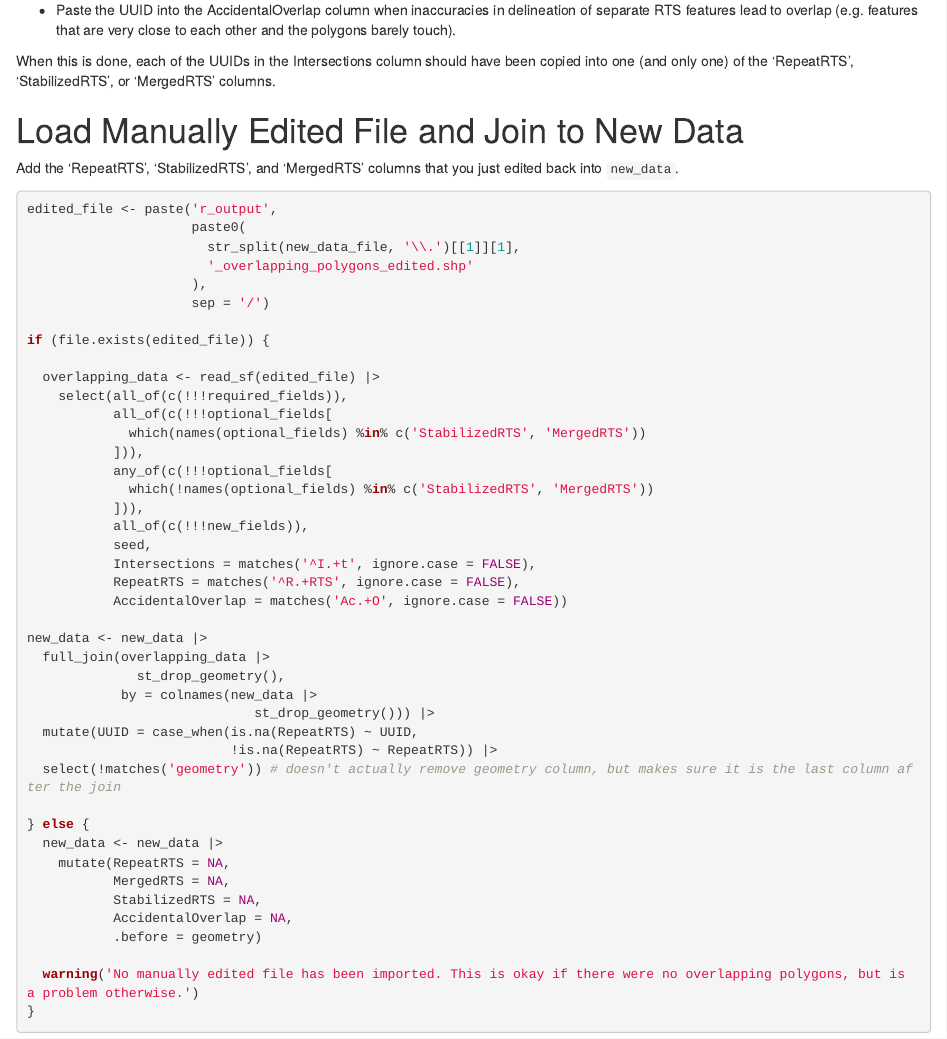
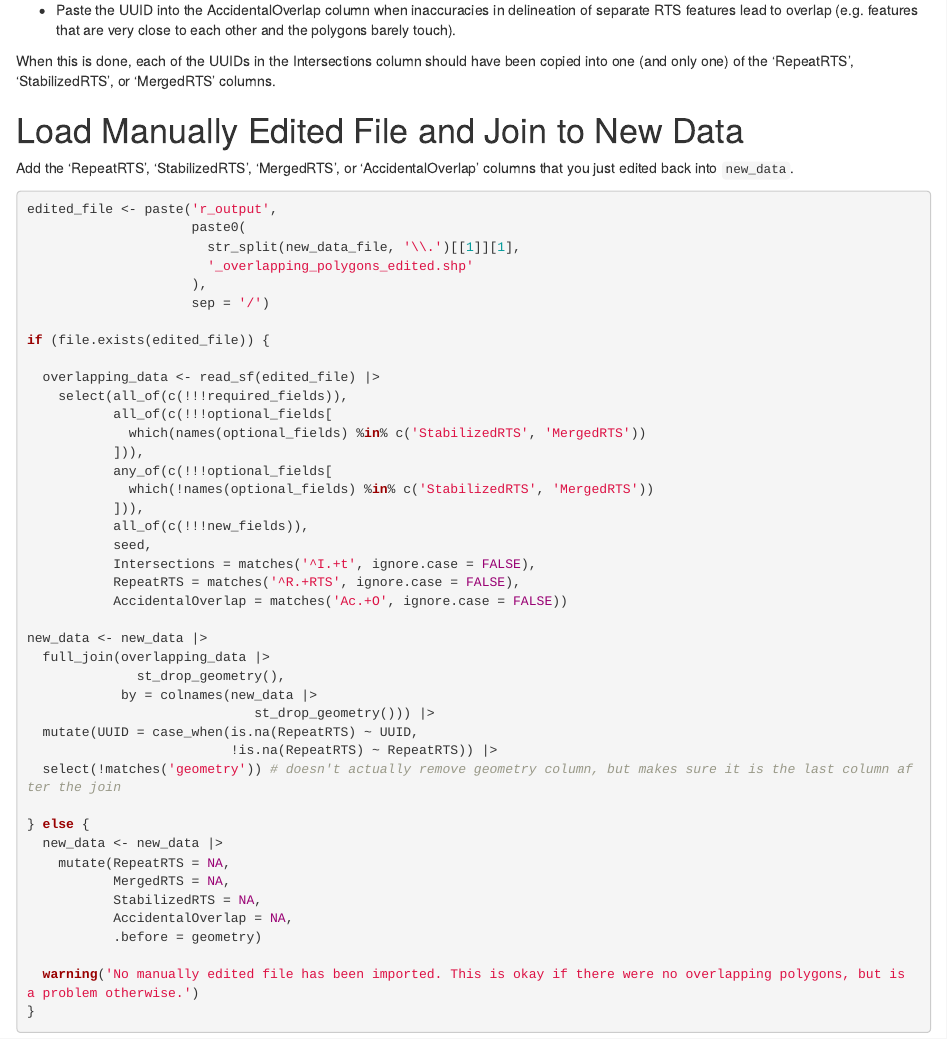
Before and after one commit to HRodenhizer/prep_rts_dataset_scripts, an R Markdown document (r/rts_dataset_formatting.Rmd): the page in a window 1100 px wide, from 10150 px down. Rendered offline with R 4.5, knitr and Pandoc, with nearby package versions; some code elsewhere in the file could not run offline.

Commit message:
adds omitted column in description of how to manually update overlapping_data

````diff
--- a/r/rts_dataset_formatting.Rmd
+++ b/r/rts_dataset_formatting.Rmd
@@ -497,7 +497,7 @@ When this is done, each of the UUIDs in the Intersections column should have bee
 
 # Load Manually Edited File and Join to New Data
 
-Add the 'RepeatRTS', 'StabilizedRTS', and 'MergedRTS' columns that you just edited back into `new_data`.
+Add the 'RepeatRTS', 'StabilizedRTS', 'MergedRTS', or 'AccidentalOverlap' columns that you just edited back into `new_data`.
 
 ```{r}
 edited_file <- paste('r_output',
````
